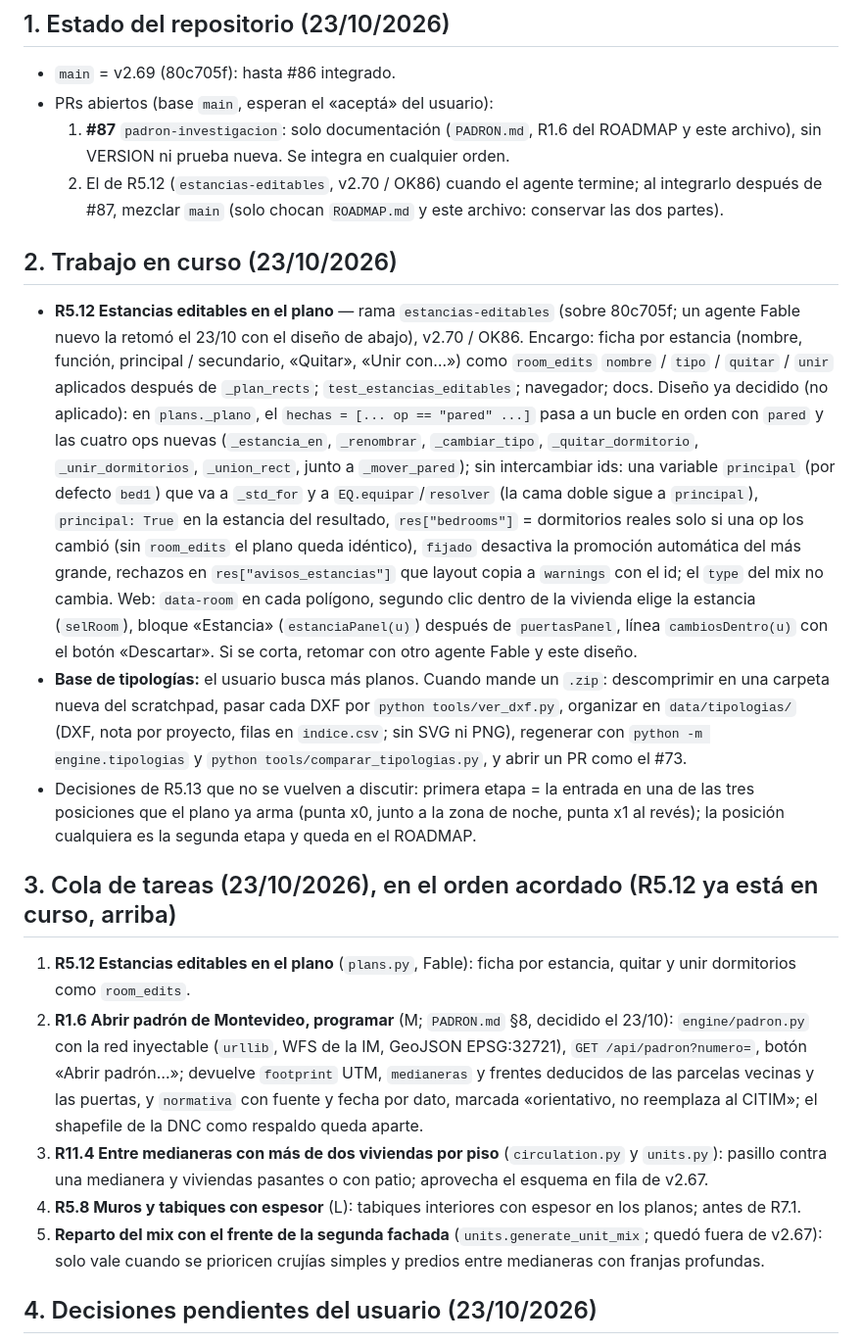
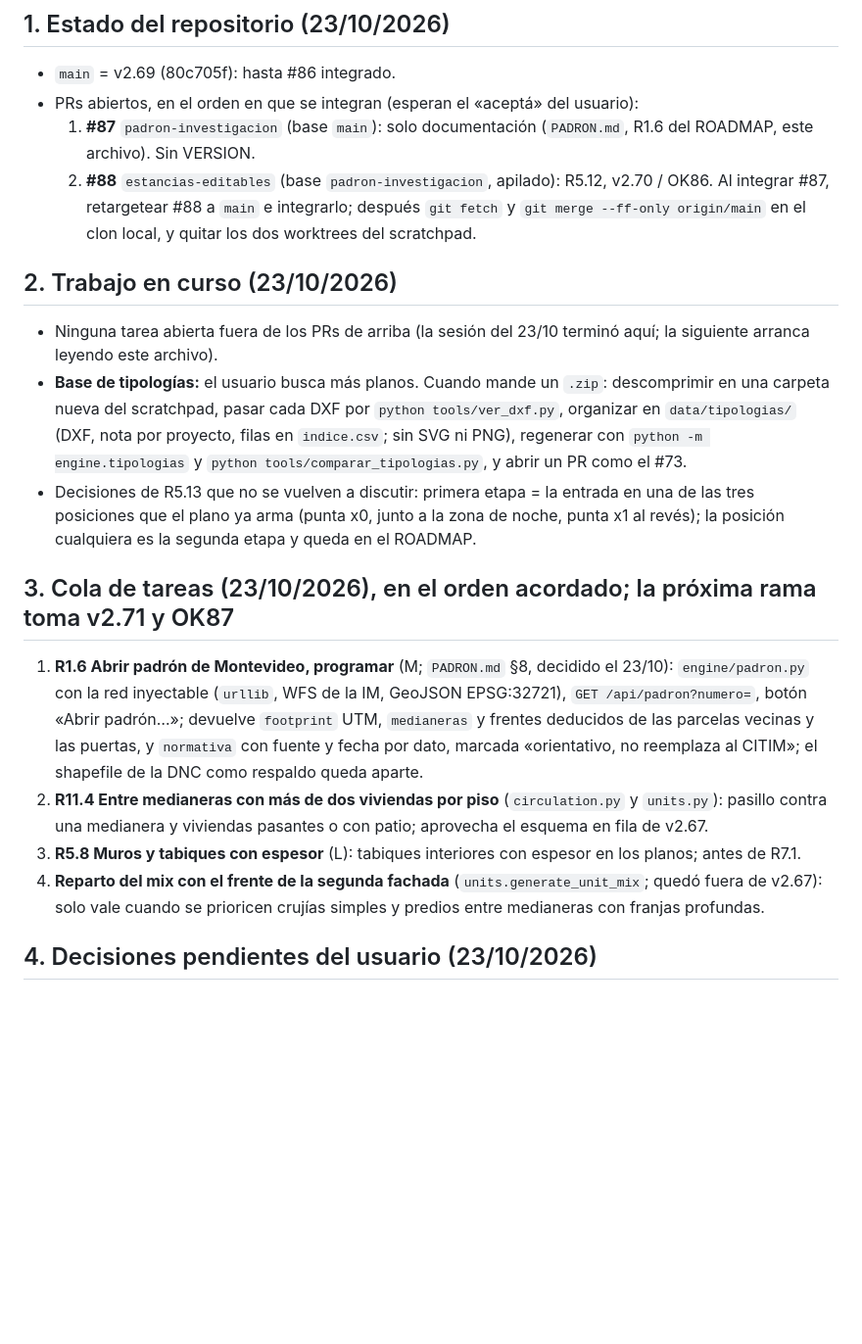
Before and after one commit to aarcardini/trazo, a Markdown page: HANDOFF.md, the part around the change. Shown at 98% size. Rendered like a GitHub page; blank space fills up the shorter version.

Commit message:
HANDOFF.md: PRs #87 y #88 abiertos, sin trabajo en curso, cola desde R1.6
Co-Authored-By: Claude Fable 5.1 <noreply@anthropic.com>
Claude-Session: https://claude.ai/code/session_01Xn3CHPSUh1Fmu67E7wjapc

```diff
--- a/HANDOFF.md
+++ b/HANDOFF.md
@@ -9,21 +9,20 @@ Dice dónde estamos ahora. Cómo es el código está en `CLAUDE.md`; qué falta
 
 ## 1. Estado del repositorio (23/10/2026)
 - `main` = v2.69 (80c705f): hasta #86 integrado.
-- PRs abiertos (base `main`, esperan el «aceptá» del usuario):
-  1. **#87** `padron-investigacion`: solo documentación (`PADRON.md`, R1.6 del ROADMAP y este archivo), sin VERSION ni prueba nueva. Se integra en cualquier orden.
-  2. El de R5.12 (`estancias-editables`, v2.70 / OK86) cuando el agente termine; al integrarlo después de #87, mezclar `main` (solo chocan `ROADMAP.md` y este archivo: conservar las dos partes).
+- PRs abiertos, en el orden en que se integran (esperan el «aceptá» del usuario):
+  1. **#87** `padron-investigacion` (base `main`): solo documentación (`PADRON.md`, R1.6 del ROADMAP, este archivo). Sin VERSION.
+  2. **#88** `estancias-editables` (base `padron-investigacion`, apilado): R5.12, v2.70 / OK86. Al integrar #87, retargetear #88 a `main` e integrarlo; después `git fetch` y `git merge --ff-only origin/main` en el clon local, y quitar los dos worktrees del scratchpad.
 
 ## 2. Trabajo en curso (23/10/2026)
-- **R5.12 Estancias editables en el plano** — rama `estancias-editables` (sobre 80c705f; un agente Fable nuevo la retomó el 23/10 con el diseño de abajo), v2.70 / OK86. Encargo: ficha por estancia (nombre, función, principal / secundario, «Quitar», «Unir con…») como `room_edits` `nombre` / `tipo` / `quitar` / `unir` aplicados después de `_plan_rects`; `test_estancias_editables`; navegador; docs. Diseño ya decidido (no aplicado): en `plans._plano`, el `hechas = [... op == "pared" ...]` pasa a un bucle en orden con `pared` y las cuatro ops nuevas (`_estancia_en`, `_renombrar`, `_cambiar_tipo`, `_quitar_dormitorio`, `_unir_dormitorios`, `_union_rect`, junto a `_mover_pared`); sin intercambiar ids: una variable `principal` (por defecto `bed1`) que va a `_std_for` y a `EQ.equipar`/`resolver` (la cama doble sigue a `principal`), `principal: True` en la estancia del resultado, `res["bedrooms"]` = dormitorios reales solo si una op los cambió (sin `room_edits` el plano queda idéntico), `fijado` desactiva la promoción automática del más grande, rechazos en `res["avisos_estancias"]` que layout copia a `warnings` con el id; el `type` del mix no cambia. Web: `data-room` en cada polígono, segundo clic dentro de la vivienda elige la estancia (`selRoom`), bloque «Estancia» (`estanciaPanel(u)`) después de `puertasPanel`, línea `cambiosDentro(u)` con el botón «Descartar». Si se corta, retomar con otro agente Fable y este diseño.
+- Ninguna tarea abierta fuera de los PRs de arriba (la sesión del 23/10 terminó aquí; la siguiente arranca leyendo este archivo).
 - **Base de tipologías:** el usuario busca más planos. Cuando mande un `.zip`: descomprimir en una carpeta nueva del scratchpad, pasar cada DXF por `python tools/ver_dxf.py`, organizar en `data/tipologias/` (DXF, nota por proyecto, filas en `indice.csv`; sin SVG ni PNG), regenerar con `python -m engine.tipologias` y `python tools/comparar_tipologias.py`, y abrir un PR como el #73.
 - Decisiones de R5.13 que no se vuelven a discutir: primera etapa = la entrada en una de las tres posiciones que el plano ya arma (punta x0, junto a la zona de noche, punta x1 al revés); la posición cualquiera es la segunda etapa y queda en el ROADMAP.
 
-## 3. Cola de tareas (23/10/2026), en el orden acordado (R5.12 ya está en curso, arriba)
-1. **R5.12 Estancias editables en el plano** (`plans.py`, Fable): ficha por estancia, quitar y unir dormitorios como `room_edits`.
-2. **R1.6 Abrir padrón de Montevideo, programar** (M; `PADRON.md` §8, decidido el 23/10): `engine/padron.py` con la red inyectable (`urllib`, WFS de la IM, GeoJSON EPSG:32721), `GET /api/padron?numero=`, botón «Abrir padrón…»; devuelve `footprint` UTM, `medianeras` y frentes deducidos de las parcelas vecinas y las puertas, y `normativa` con fuente y fecha por dato, marcada «orientativo, no reemplaza al CITIM»; el shapefile de la DNC como respaldo queda aparte.
-3. **R11.4 Entre medianeras con más de dos viviendas por piso** (`circulation.py` y `units.py`): pasillo contra una medianera y viviendas pasantes o con patio; aprovecha el esquema en fila de v2.67.
-4. **R5.8 Muros y tabiques con espesor** (L): tabiques interiores con espesor en los planos; antes de R7.1.
-5. **Reparto del mix con el frente de la segunda fachada** (`units.generate_unit_mix`; quedó fuera de v2.67): solo vale cuando se prioricen crujías simples y predios entre medianeras con franjas profundas.
+## 3. Cola de tareas (23/10/2026), en el orden acordado; la próxima rama toma v2.71 y OK87
+1. **R1.6 Abrir padrón de Montevideo, programar** (M; `PADRON.md` §8, decidido el 23/10): `engine/padron.py` con la red inyectable (`urllib`, WFS de la IM, GeoJSON EPSG:32721), `GET /api/padron?numero=`, botón «Abrir padrón…»; devuelve `footprint` UTM, `medianeras` y frentes deducidos de las parcelas vecinas y las puertas, y `normativa` con fuente y fecha por dato, marcada «orientativo, no reemplaza al CITIM»; el shapefile de la DNC como respaldo queda aparte.
+2. **R11.4 Entre medianeras con más de dos viviendas por piso** (`circulation.py` y `units.py`): pasillo contra una medianera y viviendas pasantes o con patio; aprovecha el esquema en fila de v2.67.
+3. **R5.8 Muros y tabiques con espesor** (L): tabiques interiores con espesor en los planos; antes de R7.1.
+4. **Reparto del mix con el frente de la segunda fachada** (`units.generate_unit_mix`; quedó fuera de v2.67): solo vale cuando se prioricen crujías simples y predios entre medianeras con franjas profundas.
 
 ## 4. Decisiones pendientes del usuario (23/10/2026)
 - R1.6, antes de programar los parámetros: (a) ¿mostrar altura, FOS y uso preferente aunque sean orientativos (la capa parece heredada y 1 de 7 retiros difiere del CITIM), o solo categoría y retiro frontal? (b) ¿escribir antes a la IM (uit@imm.gub.uy, sig@imm.gub.uy) para confirmar la capa y su vigencia? (c) ¿las medianeras deducidas van como propuesta editable o solo se señalan los lados con vecino? El polígono y la ruta se programan igual con cualquier respuesta.
```
